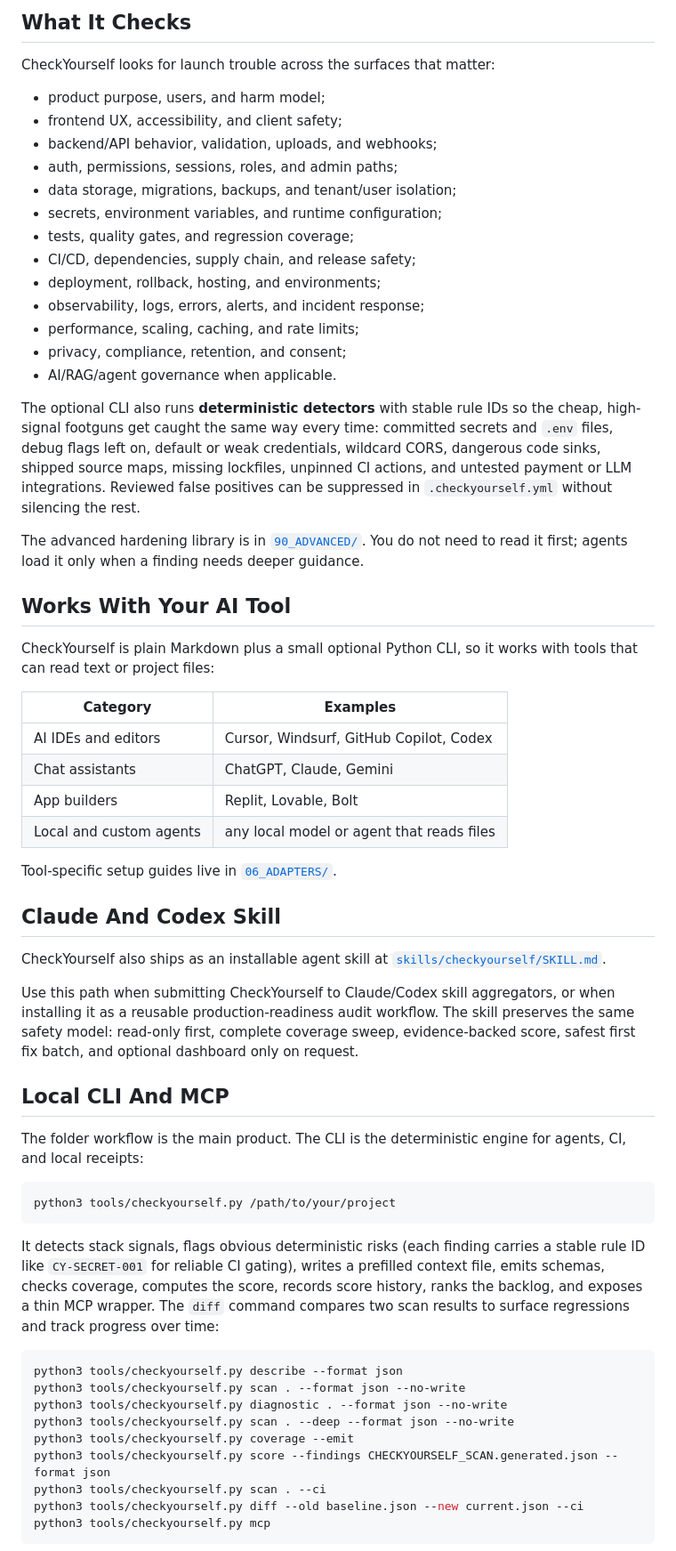
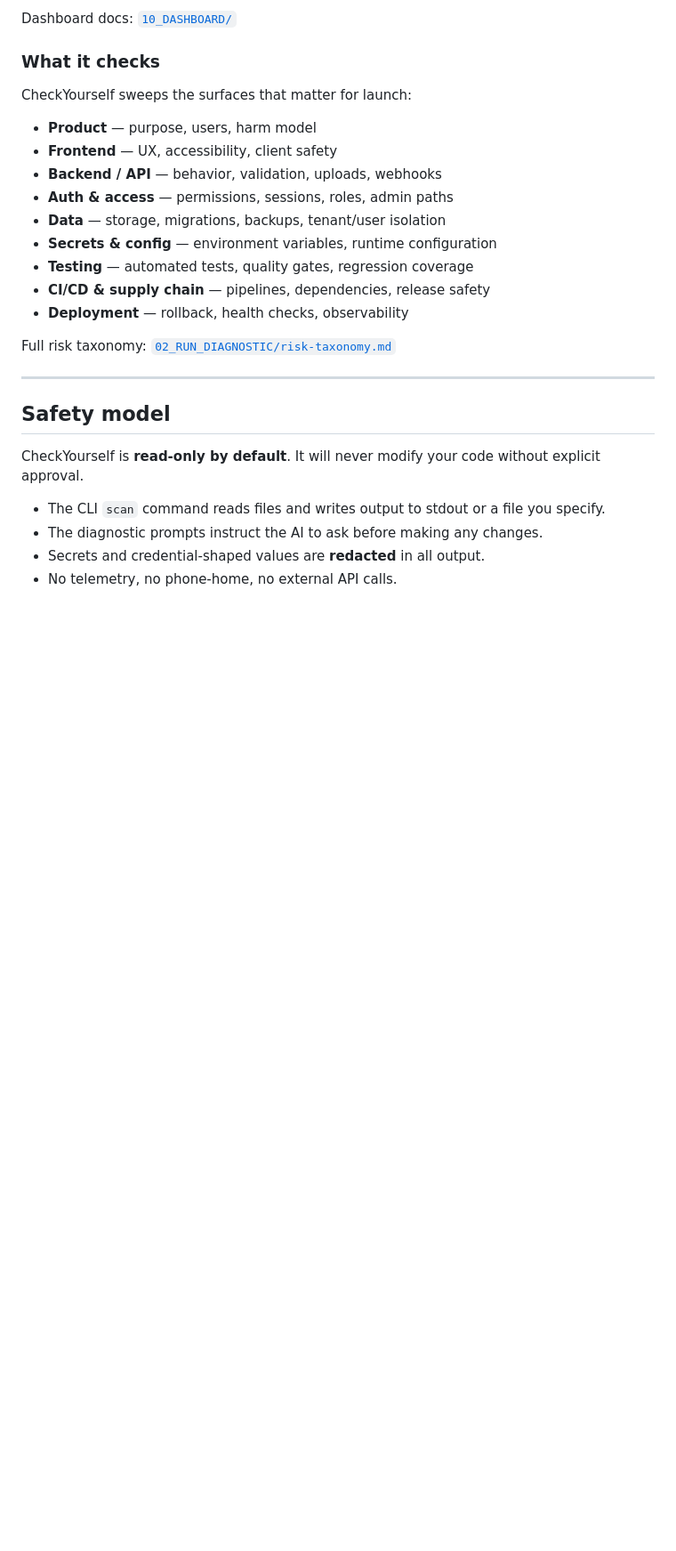
Before and after one commit to KyaniteLabs/checkyourself, a Markdown page: README.md, the part around one of its changes. Shown at 89% size. GitHub-like rendering; blank space fills up the shorter version.

````diff
--- a/README.md
+++ b/README.md
@@ -139,64 +191,30 @@ Dashboard docs live in [`10_DASHBOARD/`](10_DASHBOARD/README.md).
 
-## What It Checks
+Dashboard docs: [`10_DASHBOARD/`](10_DASHBOARD/README.md)
 
-CheckYourself looks for launch trouble across the surfaces that matter:
+### What it checks
 
-- product purpose, users, and harm model;
-- frontend UX, accessibility, and client safety;
-- backend/API behavior, validation, uploads, and webhooks;
-- auth, permissions, sessions, roles, and admin paths;
-- data storage, migrations, backups, and tenant/user isolation;
-- secrets, environment variables, and runtime configuration;
-- tests, quality gates, and regression coverage;
-- CI/CD, dependencies, supply chain, and release safety;
-- deployment, rollback, hosting, and environments;
-- observability, logs, errors, alerts, and incident response;
-- performance, scaling, caching, and rate limits;
-- privacy, compliance, retention, and consent;
-- AI/RAG/agent governance when applicable.
+CheckYourself sweeps the surfaces that matter for launch:
 
-The optional CLI also runs **deterministic detectors** with stable rule IDs so the cheap, high-signal footguns get caught the same way every time: committed secrets and `.env` files, debug flags left on, default or weak credentials, wildcard CORS, dangerous code sinks, shipped source maps, missing lockfiles, unpinned CI actions, and untested payment or LLM integrations. Reviewed false positives can be suppressed in `.checkyourself.yml` without silencing the rest.
+- **Product** — purpose, users, harm model
+- **Frontend** — UX, accessibility, client safety
+- **Backend / API** — behavior, validation, uploads, webhooks
+- **Auth & access** — permissions, sessions, roles, admin paths
+- **Data** — storage, migrations, backups, tenant/user isolation
+- **Secrets & config** — environment variables, runtime configuration
+- **Testing** — automated tests, quality gates, regression coverage
+- **CI/CD & supply chain** — pipelines, dependencies, release safety
+- **Deployment** — rollback, health checks, observability
 
-The advanced hardening library is in [`90_ADVANCED/`](90_ADVANCED/). You do not need to read it first; agents load it only when a finding needs deeper guidance.
+Full risk taxonomy: [`02_RUN_DIAGNOSTIC/risk-taxonomy.md`](02_RUN_DIAGNOSTIC/risk-taxonomy.md)
 
-## Works With Your AI Tool
+---
 
-CheckYourself is plain Markdown plus a small optional Python CLI, so it works with tools that can read text or project files:
+## Safety model
 
-| Category | Examples |
-| --- | --- |
-| AI IDEs and editors | Cursor, Windsurf, GitHub Copilot, Codex |
-| Chat assistants | ChatGPT, Claude, Gemini |
-| App builders | Replit, Lovable, Bolt |
-| Local and custom agents | any local model or agent that reads files |
+CheckYourself is **read-only by default**. It will never modify your code without explicit approval.
 
-Tool-specific setup guides live in [`06_ADAPTERS/`](06_ADAPTERS/README.md).
+- The CLI `scan` command reads files and writes output to stdout or a file you specify.
+- The diagnostic prompts instruct the AI to ask before making any changes.
+- Secrets and credential-shaped values are **redacted** in all output.
+- No telemetry, no phone-home, no external API calls.
 
-## Claude And Codex Skill
-
-CheckYourself also ships as an installable agent skill at [`skills/checkyourself/SKILL.md`](skills/checkyourself/SKILL.md).
-
-Use this path when submitting CheckYourself to Claude/Codex skill aggregators, or when installing it as a reusable production-readiness audit workflow. The skill preserves the same safety model: read-only first, complete coverage sweep, evidence-backed score, safest first fix batch, and optional dashboard only on request.
-
-## Local CLI And MCP
-
-The folder workflow is the main product. The CLI is the deterministic engine for agents, CI, and local receipts:
-
-```bash
-python3 tools/checkyourself.py /path/to/your/project
-```
-
-It detects stack signals, flags obvious deterministic risks (each finding carries a stable rule ID like `CY-SECRET-001` for reliable CI gating), writes a prefilled context file, emits schemas, checks coverage, computes the score, records score history, ranks the backlog, and exposes a thin MCP wrapper. The `diff` command compares two scan results to surface regressions and track progress over time:
-
-```bash
-python3 tools/checkyourself.py describe --format json
-python3 tools/checkyourself.py scan . --format json --no-write
-python3 tools/checkyourself.py diagnostic . --format json --no-write
-python3 tools/checkyourself.py scan . --deep --format json --no-write
-python3 tools/checkyourself.py coverage --emit
-python3 tools/checkyourself.py score --findings CHECKYOURSELF_SCAN.generated.json --format json
-python3 tools/checkyourself.py scan . --ci
-python3 tools/checkyourself.py diff --old baseline.json --new current.json --ci
-python3 tools/checkyourself.py mcp
-```
-
````
Also changed, not shown: other parts of README.md (+147 -108 lines).
